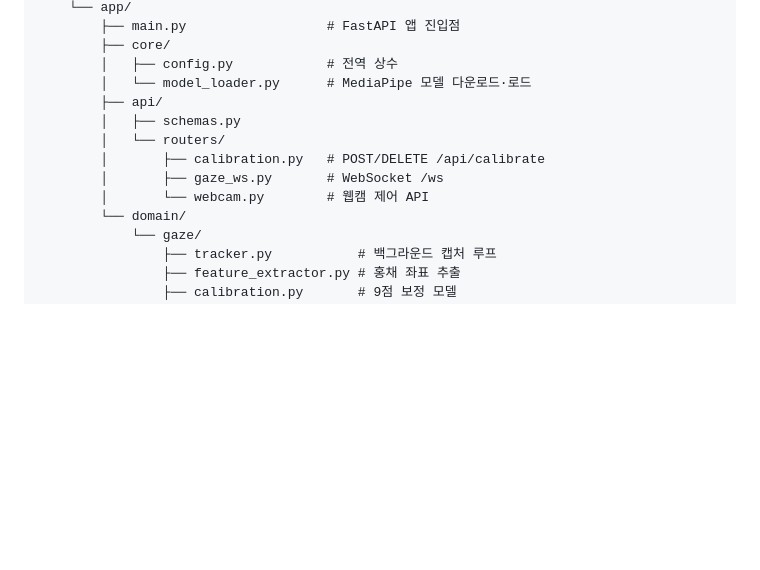
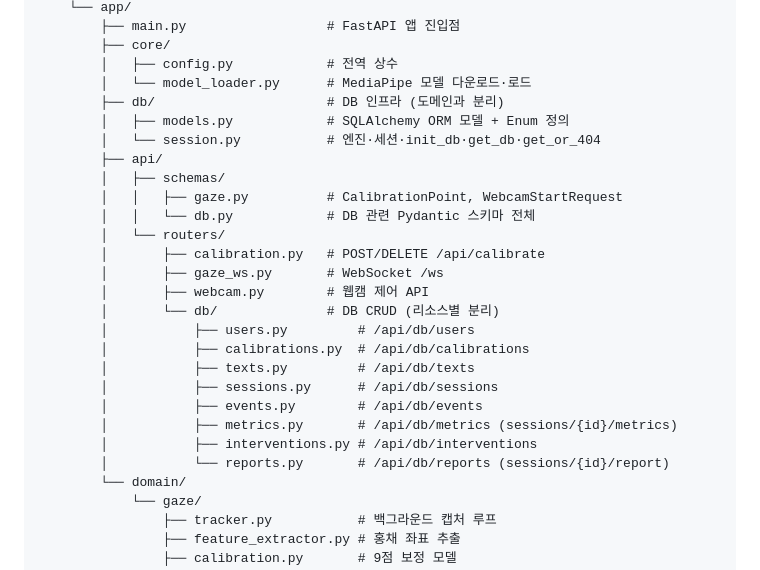
Before and after one commit to leegu8/2026-1-sw-8, a Markdown page: CLAUDE.md, the part around one of its changes. Rendered like a GitHub page; blank space fills up the shorter version.

```diff
--- a/CLAUDE.md
+++ b/CLAUDE.md
@@ -26,12 +26,26 @@
         ├── core/
         │   ├── config.py            # 전역 상수
         │   └── model_loader.py      # MediaPipe 모델 다운로드·로드
+        ├── db/                      # DB 인프라 (도메인과 분리)
+        │   ├── models.py            # SQLAlchemy ORM 모델 + Enum 정의
+        │   └── session.py           # 엔진·세션·init_db·get_db·get_or_404
         ├── api/
-        │   ├── schemas.py
+        │   ├── schemas/
+        │   │   ├── gaze.py          # CalibrationPoint, WebcamStartRequest
+        │   │   └── db.py            # DB 관련 Pydantic 스키마 전체
         │   └── routers/
         │       ├── calibration.py   # POST/DELETE /api/calibrate
         │       ├── gaze_ws.py       # WebSocket /ws
-        │       └── webcam.py        # 웹캠 제어 API
+        │       ├── webcam.py        # 웹캠 제어 API
+        │       └── db/              # DB CRUD (리소스별 분리)
+        │           ├── users.py         # /api/db/users
+        │           ├── calibrations.py  # /api/db/calibrations
+        │           ├── texts.py         # /api/db/texts
+        │           ├── sessions.py      # /api/db/sessions
+        │           ├── events.py        # /api/db/events
+        │           ├── metrics.py       # /api/db/metrics (sessions/{id}/metrics)
+        │           ├── interventions.py # /api/db/interventions
+        │           └── reports.py       # /api/db/reports (sessions/{id}/report)
         └── domain/
             └── gaze/
                 ├── tracker.py           # 백그라운드 캡처 루프
```
Also changed, not shown: other parts of CLAUDE.md (+35 -0 lines).
